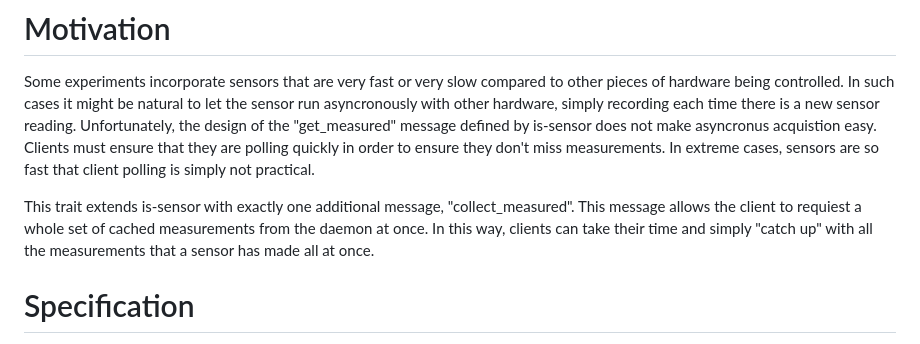
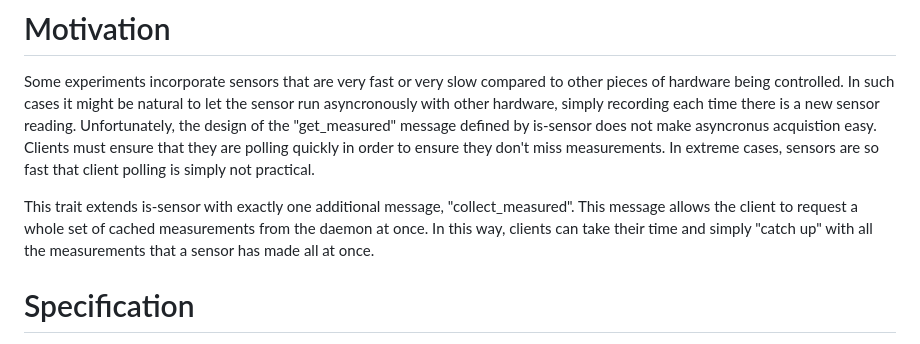
Before and after one commit to yaq-project/yeps, a Markdown page: yeps/yep-314.md, the part around the change. GitHub-like rendering.

Commit message:
Apply suggestions from code review
Co-authored-by: Kyle Sunden <git@ksunden.space>

```diff
--- a/yeps/yep-314.md
+++ b/yeps/yep-314.md
@@ -19,7 +19,7 @@ This YEP introduces a message "collect_measured", a way to grab multiple measure
 
 Some experiments incorporate sensors that are very fast or very slow compared to other pieces of hardware being controlled. In such cases it might be natural to let the sensor run asyncronously with other hardware, simply recording each time there is a new sensor reading. Unfortunately, the design of the "get_measured" message defined by is-sensor does not make asyncronus acquistion easy. Clients must ensure that they are polling quickly in order to ensure they don't miss measurements. In extreme cases, sensors are so fast that client polling is simply not practical.
 
-This trait extends is-sensor with exactly one additional message, "collect_measured". This message allows the client to requiest a whole set of cached measurements from the daemon at once. In this way, clients can take their time and simply "catch up" with all the measurements that a sensor has made all at once.
+This trait extends is-sensor with exactly one additional message, "collect_measured". This message allows the client to request a whole set of cached measurements from the daemon at once. In this way, clients can take their time and simply "catch up" with all the measurements that a sensor has made all at once.
 
 # Specification
 
```
